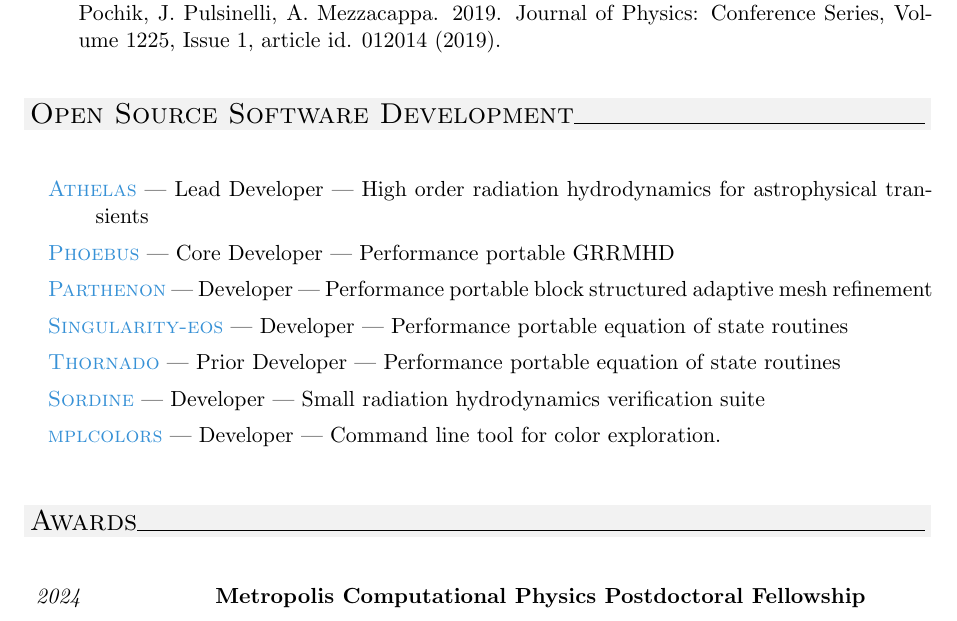
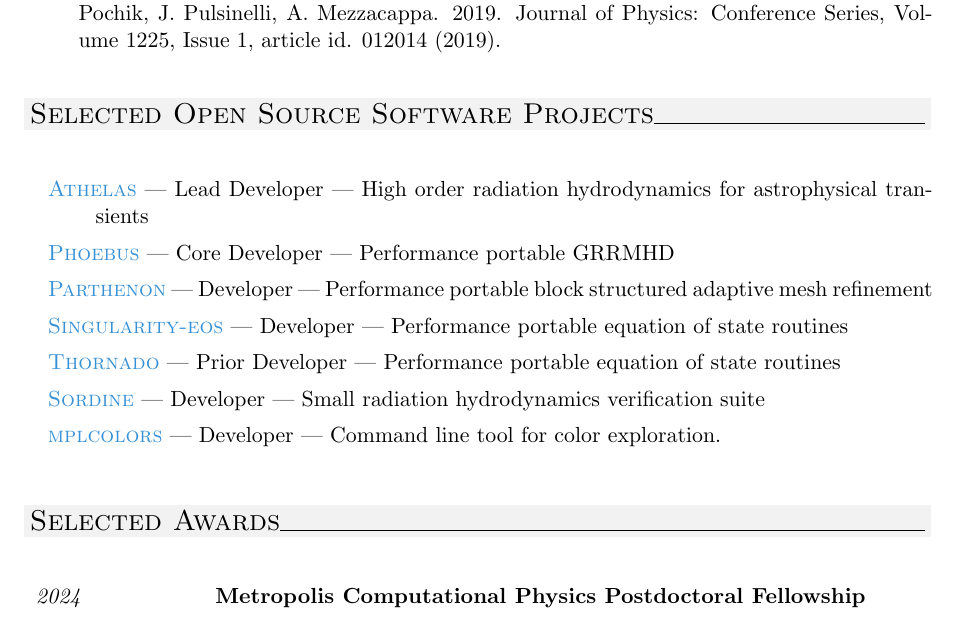
Before and after one commit to AstroBarker/vitae, a LaTeX document (barker.tex): part of page 2 of 7, cut so that both start at the same text. Compiled offline with pdfLaTeX.

Commit message:
selected

```diff
--- a/barker.tex
+++ b/barker.tex
@@ -84,7 +84,7 @@
 
 \end{publist}
 
-\sectionheader{Open Source Software Development}
+\sectionheader{Selected Open Source Software Projects}
 \begin{genericlist}
         \item \href{https://github.com/astrobarker/athelas}{\textsc{Athelas}} | Lead Developer |
   High order radiation hydrodynamics for astrophysical transients
@@ -102,7 +102,7 @@
   Command line tool for color exploration.
 \end{genericlist}
 
-\sectionheader{Awards}
+\sectionheader{Selected Awards}
 \begin{chronlist}
 \item[2024] \textbf{Metropolis Computational Physics Postdoctoral Fellowship}
 \item[2023] \textbf{MPA-Kavli Summer Research Fellow}
```
